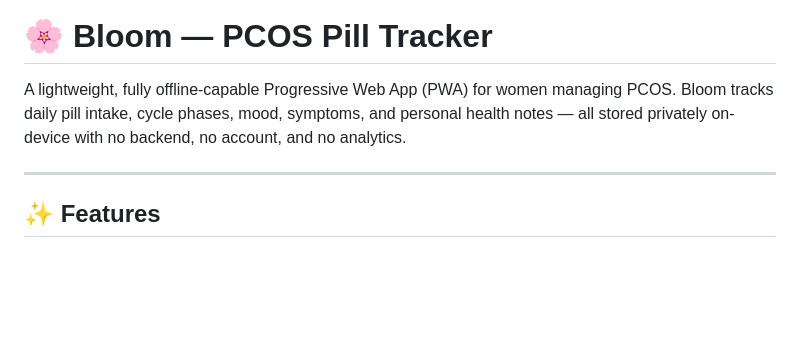
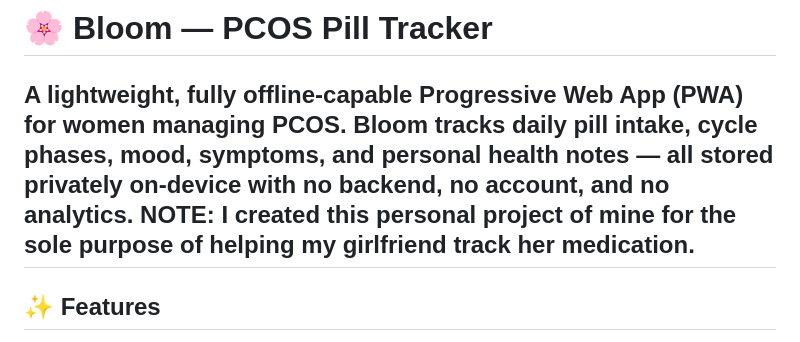
Before and after one commit to gbzor/bloom-pcos, a Markdown page: README.md, the part around the change. Rendered like a GitHub page; blank space fills up the shorter version.

Commit message:
Update README with project purpose note
Added a note about the project's purpose.

```diff
--- a/README.md
+++ b/README.md
@@ -1,7 +1,7 @@
 # 🌸 Bloom — PCOS Pill Tracker
 
 A lightweight, fully offline-capable Progressive Web App (PWA) for women managing PCOS. Bloom tracks daily pill intake, cycle phases, mood, symptoms, and personal health notes — all stored privately on-device with no backend, no account, and no analytics.
-
+NOTE: I created this personal project of mine for the sole purpose of helping my girlfriend track her medication.
 ---
 
 ## ✨ Features
```
